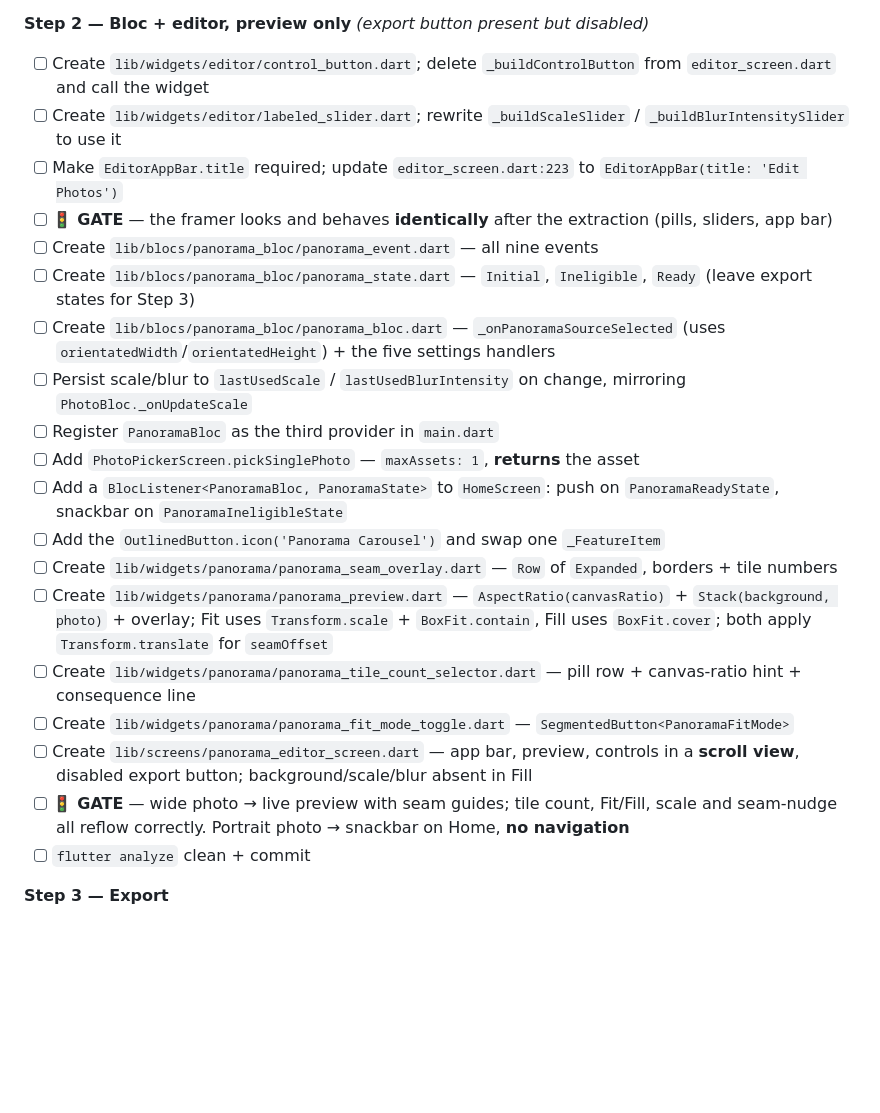
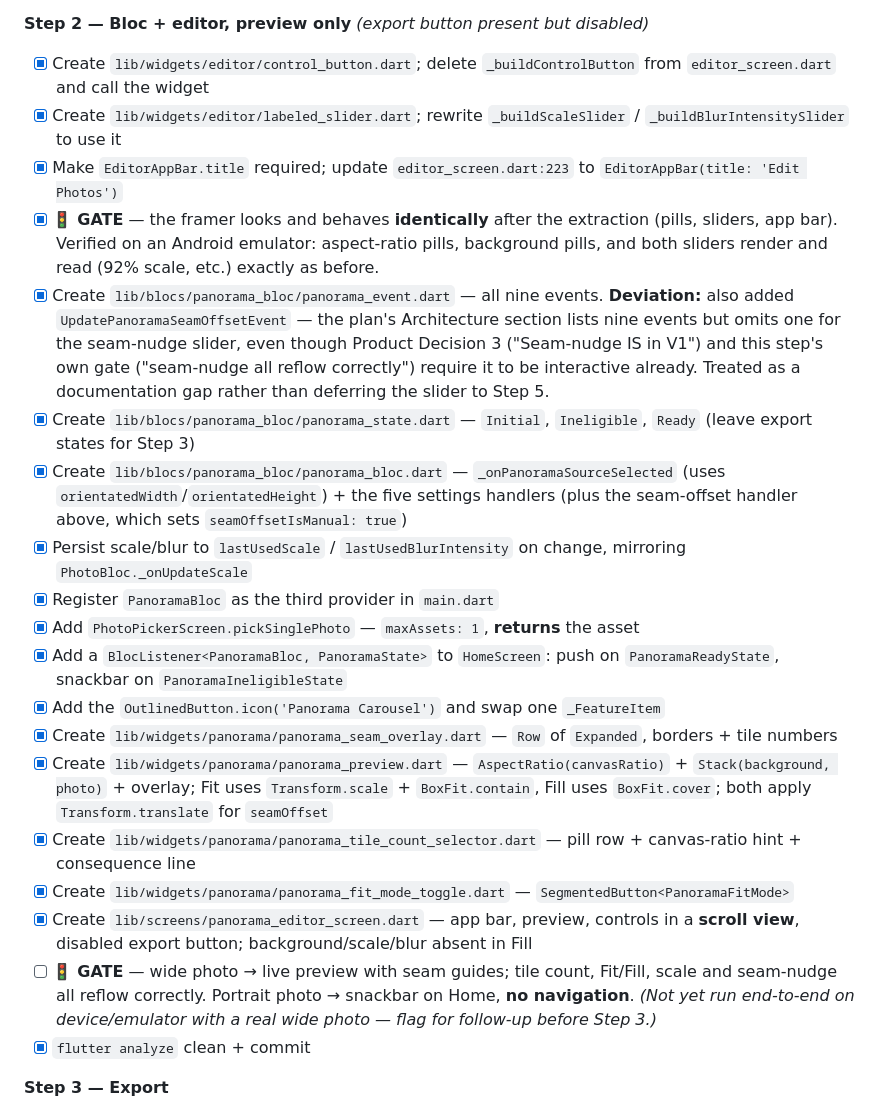
Before and after one commit to Rishab-ms/InstaFramer, a Markdown page: plans/implementation_plan.md, the part around the change. Drawn GitHub-style; blank space fills up the shorter version.

Commit message:
Check off Step 2 in the panorama implementation plan
Mirrors the per-item annotation style Step 1 used for its enum-convention
note: records the seam-offset-event deviation from the plan's nine-event
list, and flags that the Step 2 device/emulator gate for a real wide photo
hasn't been run end-to-end yet.

Co-Authored-By: Claude Opus 5 <noreply@anthropic.com>

```diff
--- a/plans/implementation_plan.md
+++ b/plans/implementation_plan.md
@@ -2434,25 +2434,25 @@ listenWhen: (previous, current) =>
 
 **Step 2 — Bloc + editor, preview only** *(export button present but disabled)*
 
-- [ ] Create `lib/widgets/editor/control_button.dart`; delete `_buildControlButton` from `editor_screen.dart` and call the widget
-- [ ] Create `lib/widgets/editor/labeled_slider.dart`; rewrite `_buildScaleSlider` / `_buildBlurIntensitySlider` to use it
-- [ ] Make `EditorAppBar.title` required; update `editor_screen.dart:223` to `EditorAppBar(title: 'Edit Photos')`
-- [ ] 🚦 **GATE** — the framer looks and behaves **identically** after the extraction (pills, sliders, app bar)
-- [ ] Create `lib/blocs/panorama_bloc/panorama_event.dart` — all nine events
-- [ ] Create `lib/blocs/panorama_bloc/panorama_state.dart` — `Initial`, `Ineligible`, `Ready` (leave export states for Step 3)
-- [ ] Create `lib/blocs/panorama_bloc/panorama_bloc.dart` — `_onPanoramaSourceSelected` (uses `orientatedWidth`/`orientatedHeight`) + the five settings handlers
-- [ ] Persist scale/blur to `lastUsedScale` / `lastUsedBlurIntensity` on change, mirroring `PhotoBloc._onUpdateScale`
-- [ ] Register `PanoramaBloc` as the third provider in `main.dart`
-- [ ] Add `PhotoPickerScreen.pickSinglePhoto` — `maxAssets: 1`, **returns** the asset
-- [ ] Add a `BlocListener<PanoramaBloc, PanoramaState>` to `HomeScreen`: push on `PanoramaReadyState`, snackbar on `PanoramaIneligibleState`
-- [ ] Add the `OutlinedButton.icon('Panorama Carousel')` and swap one `_FeatureItem`
-- [ ] Create `lib/widgets/panorama/panorama_seam_overlay.dart` — `Row` of `Expanded`, borders + tile numbers
-- [ ] Create `lib/widgets/panorama/panorama_preview.dart` — `AspectRatio(canvasRatio)` + `Stack(background, photo)` + overlay; Fit uses `Transform.scale` + `BoxFit.contain`, Fill uses `BoxFit.cover`; both apply `Transform.translate` for `seamOffset`
-- [ ] Create `lib/widgets/panorama/panorama_tile_count_selector.dart` — pill row + canvas-ratio hint + consequence line
-- [ ] Create `lib/widgets/panorama/panorama_fit_mode_toggle.dart` — `SegmentedButton<PanoramaFitMode>`
-- [ ] Create `lib/screens/panorama_editor_screen.dart` — app bar, preview, controls in a **scroll view**, disabled export button; background/scale/blur absent in Fill
-- [ ] 🚦 **GATE** — wide photo → live preview with seam guides; tile count, Fit/Fill, scale and seam-nudge all reflow correctly. Portrait photo → snackbar on Home, **no navigation**
-- [ ] `flutter analyze` clean + commit
+- [x] Create `lib/widgets/editor/control_button.dart`; delete `_buildControlButton` from `editor_screen.dart` and call the widget
+- [x] Create `lib/widgets/editor/labeled_slider.dart`; rewrite `_buildScaleSlider` / `_buildBlurIntensitySlider` to use it
+- [x] Make `EditorAppBar.title` required; update `editor_screen.dart:223` to `EditorAppBar(title: 'Edit Photos')`
+- [x] 🚦 **GATE** — the framer looks and behaves **identically** after the extraction (pills, sliders, app bar). Verified on an Android emulator: aspect-ratio pills, background pills, and both sliders render and read (92% scale, etc.) exactly as before.
+- [x] Create `lib/blocs/panorama_bloc/panorama_event.dart` — all nine events. **Deviation:** also added `UpdatePanoramaSeamOffsetEvent` — the plan's Architecture section lists nine events but omits one for the seam-nudge slider, even though Product Decision 3 ("Seam-nudge IS in V1") and this step's own gate ("seam-nudge all reflow correctly") require it to be interactive already. Treated as a documentation gap rather than deferring the slider to Step 5.
+- [x] Create `lib/blocs/panorama_bloc/panorama_state.dart` — `Initial`, `Ineligible`, `Ready` (leave export states for Step 3)
+- [x] Create `lib/blocs/panorama_bloc/panorama_bloc.dart` — `_onPanoramaSourceSelected` (uses `orientatedWidth`/`orientatedHeight`) + the five settings handlers (plus the seam-offset handler above, which sets `seamOffsetIsManual: true`)
+- [x] Persist scale/blur to `lastUsedScale` / `lastUsedBlurIntensity` on change, mirroring `PhotoBloc._onUpdateScale`
+- [x] Register `PanoramaBloc` as the third provider in `main.dart`
+- [x] Add `PhotoPickerScreen.pickSinglePhoto` — `maxAssets: 1`, **returns** the asset
+- [x] Add a `BlocListener<PanoramaBloc, PanoramaState>` to `HomeScreen`: push on `PanoramaReadyState`, snackbar on `PanoramaIneligibleState`
+- [x] Add the `OutlinedButton.icon('Panorama Carousel')` and swap one `_FeatureItem`
+- [x] Create `lib/widgets/panorama/panorama_seam_overlay.dart` — `Row` of `Expanded`, borders + tile numbers
+- [x] Create `lib/widgets/panorama/panorama_preview.dart` — `AspectRatio(canvasRatio)` + `Stack(background, photo)` + overlay; Fit uses `Transform.scale` + `BoxFit.contain`, Fill uses `BoxFit.cover`; both apply `Transform.translate` for `seamOffset`
+- [x] Create `lib/widgets/panorama/panorama_tile_count_selector.dart` — pill row + canvas-ratio hint + consequence line
+- [x] Create `lib/widgets/panorama/panorama_fit_mode_toggle.dart` — `SegmentedButton<PanoramaFitMode>`
+- [x] Create `lib/screens/panorama_editor_screen.dart` — app bar, preview, controls in a **scroll view**, disabled export button; background/scale/blur absent in Fill
+- [ ] 🚦 **GATE** — wide photo → live preview with seam guides; tile count, Fit/Fill, scale and seam-nudge all reflow correctly. Portrait photo → snackbar on Home, **no navigation**. *(Not yet run end-to-end on device/emulator with a real wide photo — flag for follow-up before Step 3.)*
+- [x] `flutter analyze` clean + commit
 
 **Step 3 — Export**
 
```
